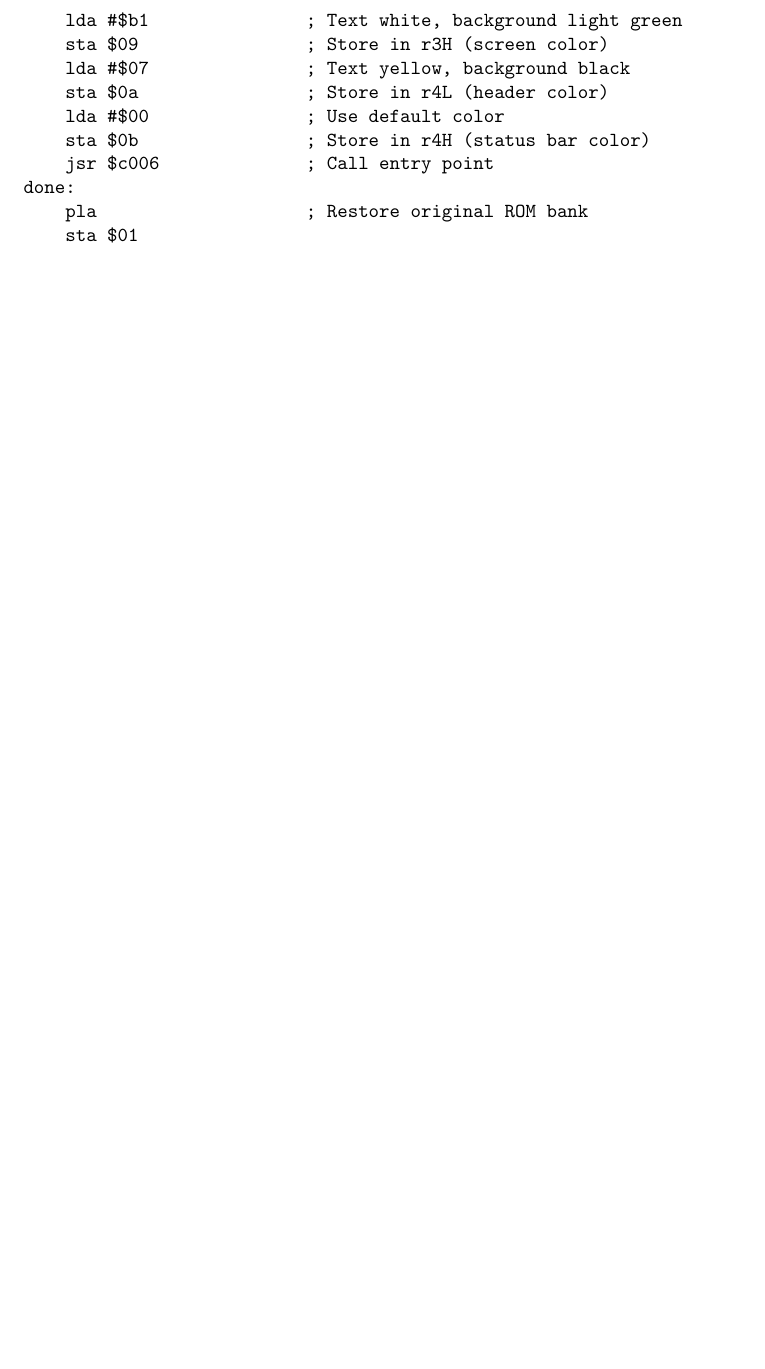
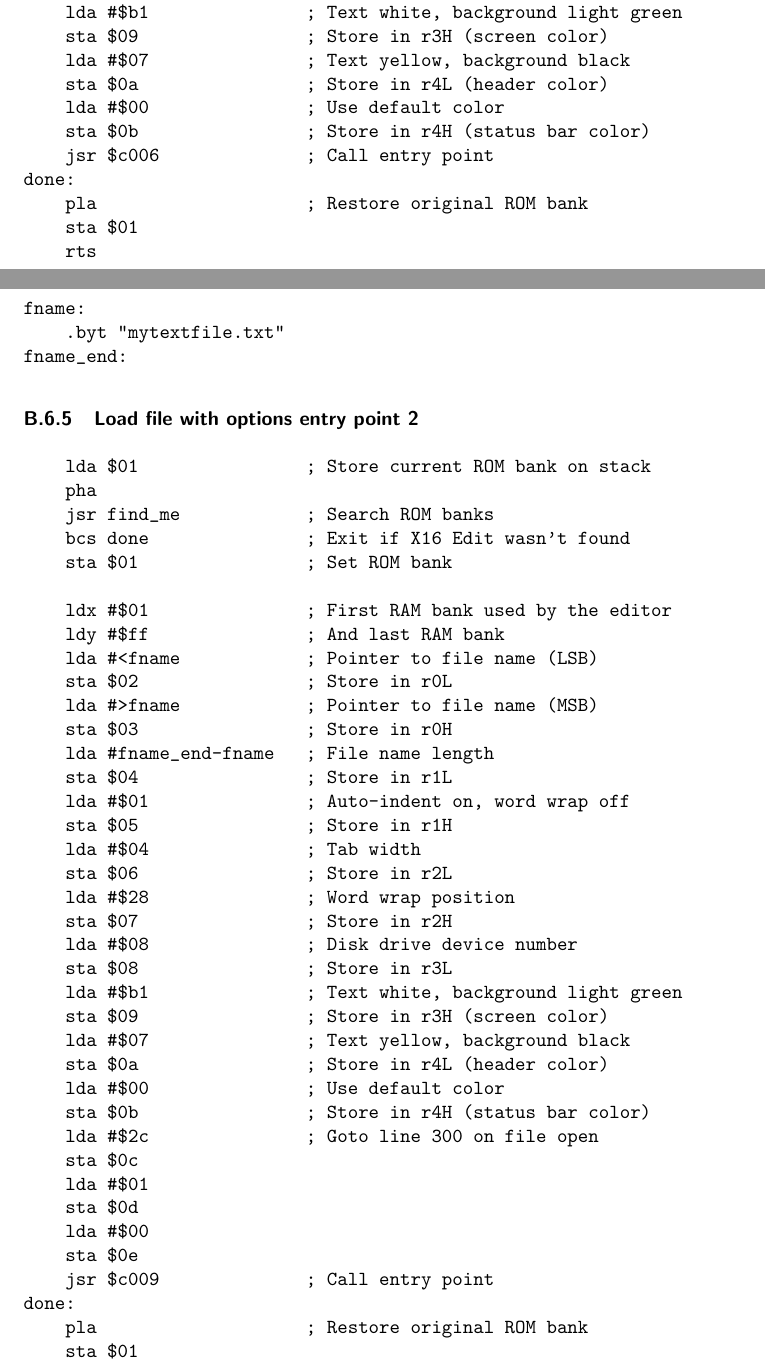
Before and after one commit to stefan-b-jakobsson/x16-edit, a LaTeX document (docs/manual.tex): part of page 19 of 19 before the commit and two parts of pages 21 and 22 of 23 after it, the two joined at a grey line, cut so that both start at the same text, the shorter picture padded with empty space. Compiled offline with pdfLaTeX.

Commit message:
Added new entry point, support for goto line on file open

```diff
--- a/docs/manual.tex
+++ b/docs/manual.tex
@@ -637,3 +683,7 @@ The Commander X16 was devised by David Murray a.k.a. the
     lda #$00               ; Use default color
     sta $0b                ; Store in r4H (status bar color)
     jsr $0813              ; Call entry point
+    rts
+
+fname:
+    .byt "mytextfile.txt"
@@ -639,0 +695,23 @@ The Commander X16 was devised by David Murray a.k.a. the
+    ldx #$01               ; First RAM bank used by the editor
+    ldy #$ff               ; And last RAM bank
+    lda #<fname            ; Pointer to file name (LSB)
+    sta $02                ; Store in r0L
+    lda #>fname            ; Pointer to file name (MSB)
+    sta $03                ; Store in r0H
+    lda #fname_end-fname   ; File name length
+    sta $04                ; Store in r1L
+    lda #$01               ; Auto-indent on, word wrap off
+    sta $05                ; Store in r1H
+    lda #$04               ; Tab width
+    sta $06                ; Store in r2L
+    lda #$28               ; Word wrap position
+    sta $07                ; Store in r2H
+    lda #$08               ; Disk drive device number
+    sta $08                ; Store in r3L
+    lda #$b1               ; Text white, background light green
+    sta $09                ; Store in r3H (screen color)
+    lda #$07               ; Text yellow, background black
+    sta $0a                ; Store in r4L (header color)
+    lda #$00               ; Use default color
+    sta $0b                ; Store in r4H (status bar color)
+    lda #$2c               ; Goto line number 300 on file open
@@ -769,6 +853,54 @@ fname:
 fname_end:
 \end{verbatim}
 
+
+    \subsubsection{Load file with options entry point 2}
+\begin{verbatim}
+    lda $01                ; Store current ROM bank on stack
+    pha
+    jsr find_me            ; Search ROM banks
+    bcs done               ; Exit if X16 Edit wasn't found
+    sta $01                ; Set ROM bank
+
+    ldx #$01               ; First RAM bank used by the editor
+    ldy #$ff               ; And last RAM bank
+    lda #<fname            ; Pointer to file name (LSB)
+    sta $02                ; Store in r0L
+    lda #>fname            ; Pointer to file name (MSB)
+    sta $03                ; Store in r0H
+    lda #fname_end-fname   ; File name length
+    sta $04                ; Store in r1L
+    lda #$01               ; Auto-indent on, word wrap off
+    sta $05                ; Store in r1H
+    lda #$04               ; Tab width
+    sta $06                ; Store in r2L
+    lda #$28               ; Word wrap position
+    sta $07                ; Store in r2H
+    lda #$08               ; Disk drive device number
+    sta $08                ; Store in r3L
+    lda #$b1               ; Text white, background light green
+    sta $09                ; Store in r3H (screen color)
+    lda #$07               ; Text yellow, background black
+    sta $0a                ; Store in r4L (header color)
+    lda #$00               ; Use default color
+    sta $0b                ; Store in r4H (status bar color)
+    lda #$2c               ; Goto line 300 on file open
+    sta $0c
+    lda #$01
+    sta $0d
+    lda #$00
+    sta $0e
+    jsr $c009              ; Call entry point
+done:
+    pla                    ; Restore original ROM bank
+    sta $01
+    rts
+
+fname:
+    .byt "mytextfile.txt"
+fname_end:
+\end{verbatim}
+
 \section{License}
 	Copyright 2020--2024, Stefan Jakobsson.
 
```
Also changed, not shown: docs/manual.pdf, docs/manual.tex (57 more changed lines), 1 other file.
